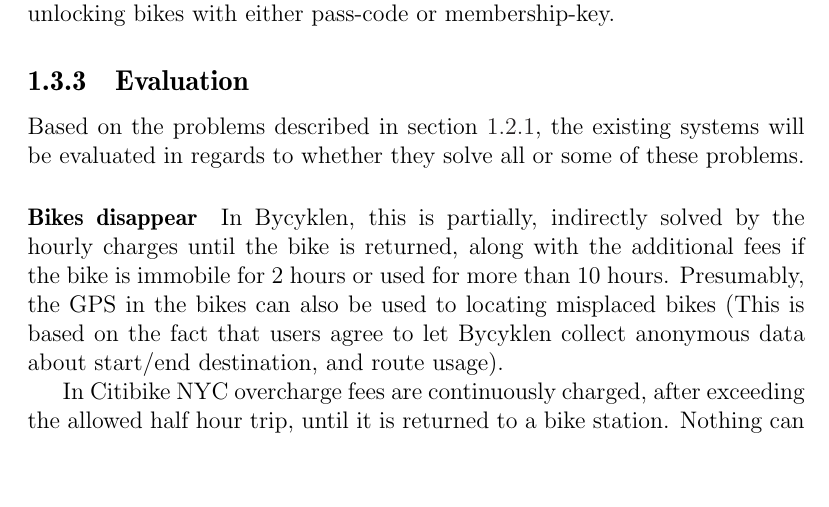
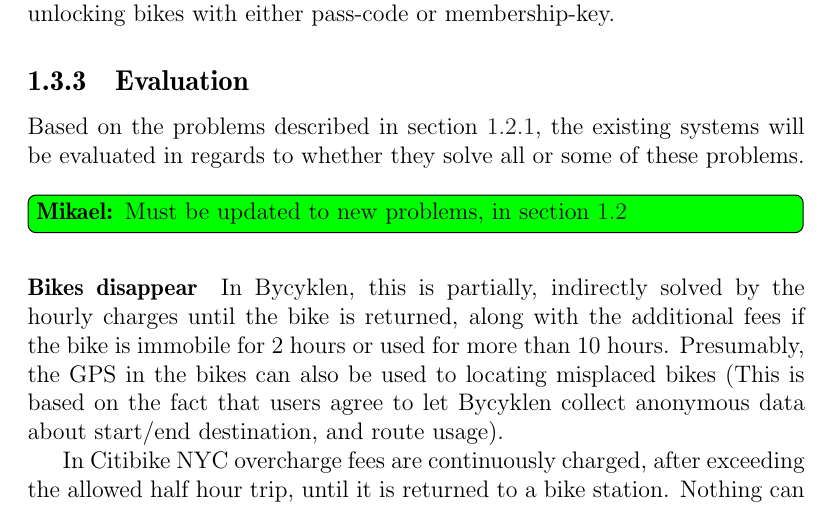
Before and after one commit to sw701e14/report, a LaTeX thesis (main.tex, which reads content/existing_systems.tex): part of page 16 of 56, cut so that both start at the same text, the shorter picture padded with empty space. Compiled offline with pdfLaTeX; a LaTeX package or settings file that is missing is left out.

Commit message:
Added comment about updated problems in existing systems evaluation

```diff
--- a/content/existing_systems.tex
+++ b/content/existing_systems.tex
@@ -70,6 +70,7 @@ The bikes are very simple, with no motor or GPS, and the tablet in front is only
 
 \subsection{Evaluation}
 Based on the problems described in \cref{aalborg_bycyklen:challenges}, the existing systems will be evaluated in regards to whether they solve all or some of these problems.
+\mikael{Must be updated to new problems, in \cref{aalborg_bycyklen}}
 
 \paragraph{Bikes disappear}
 In Bycyklen, this is partially, indirectly solved by the hourly charges until the bike is returned, along with the additional fees if the bike is immobile for 2 hours or used for more than 10 hours.
```
